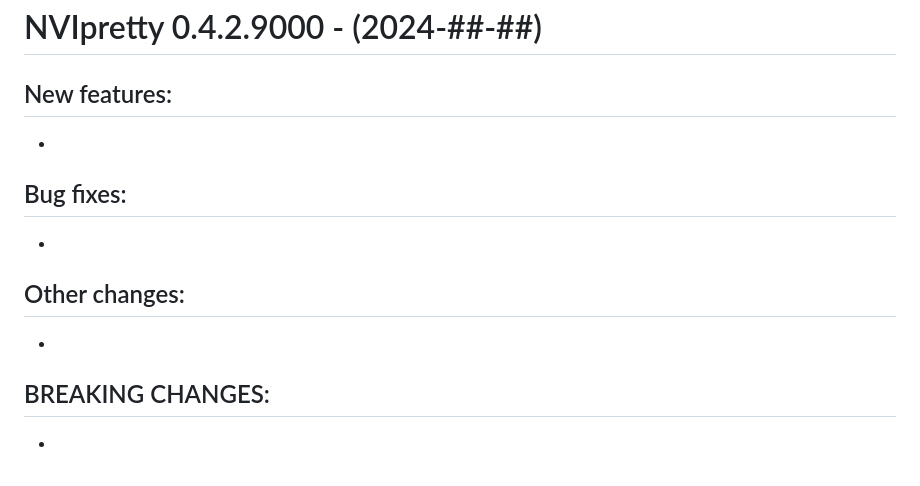
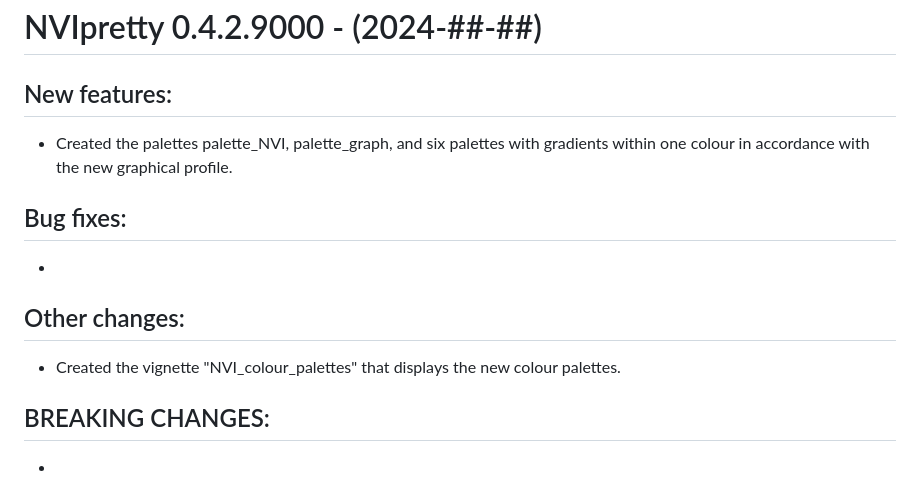
Before and after one commit to PetterHopp/NVIpretty, a Markdown page: NEWS.md, the part around the change. Rendered like a GitHub page.

Commit message:
chore: updated NEWS with New features and Other changes Created new palettes.

```diff
--- a/NEWS.md
+++ b/NEWS.md
@@ -2,7 +2,7 @@
 
 ## New features:
 
--
+- Created the palettes palette_NVI, palette_graph, and six palettes with gradients within one colour in accordance with the new graphical profile.
 
 
 ## Bug fixes:
@@ -12,7 +12,7 @@
 
 ## Other changes:
 
--
+- Created the vignette "NVI_colour_palettes" that displays the new colour palettes.
 
 
 ## BREAKING CHANGES:
```
